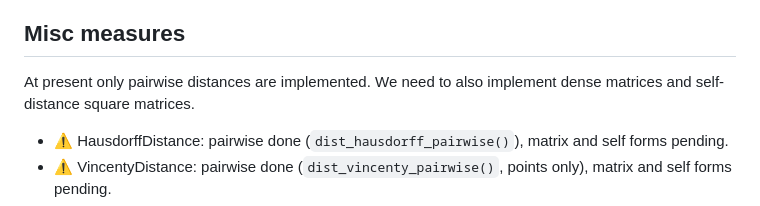
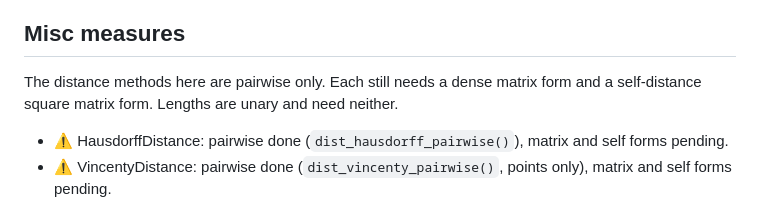
Before and after one commit to JosiahParry/geoarrowrs, a Markdown page: src/rust/README.md, the part around the change. GitHub-like rendering.

```diff
--- a/src/rust/README.md
+++ b/src/rust/README.md
@@ -36,8 +36,8 @@ Legend: ✅ done · ⚠️ partial · ❌ not started
 
 ## Misc measures
 
-At present only pairwise distances are implemented. We need to also implement
-dense matrices and self-distance square matrices.
+The distance methods here are pairwise only. Each still needs a dense matrix
+form and a self-distance square matrix form. Lengths are unary and need neither.
 
 - ⚠️ HausdorffDistance: pairwise done (`dist_hausdorff_pairwise()`), matrix and self forms pending.
 - ⚠️ VincentyDistance: pairwise done (`dist_vincenty_pairwise()`, points only), matrix and self forms pending.
```
